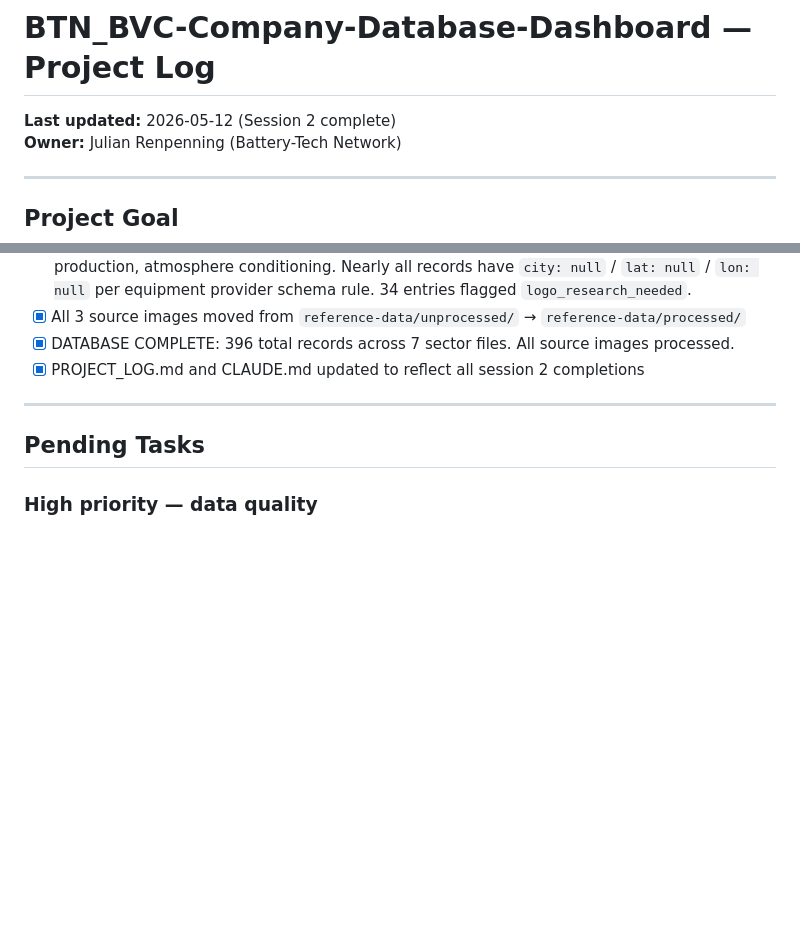
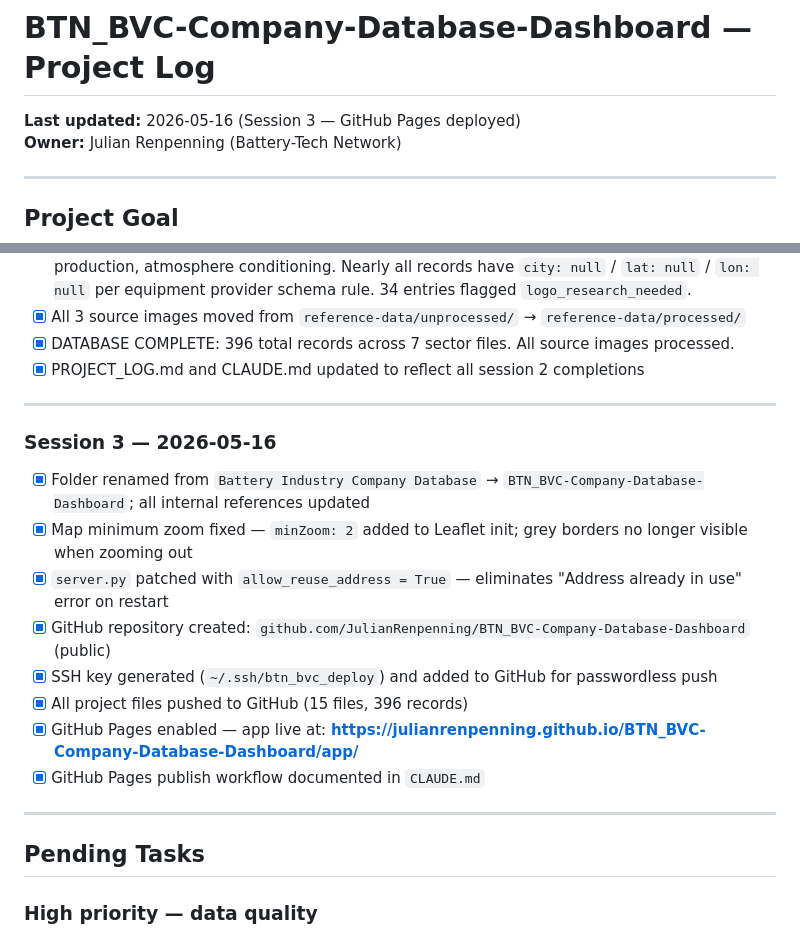
Before and after one commit to JulianRenpenning/BTN_BVC-Company-Database-Dashboard, a Markdown page: PROJECT_LOG.md, 2 parts joined by grey strips. Rendered like a GitHub page; blank space fills up the shorter version.

```diff
--- a/PROJECT_LOG.md
+++ b/PROJECT_LOG.md
@@ -1,6 +1,6 @@
 # BTN_BVC-Company-Database-Dashboard — Project Log
 
-**Last updated:** 2026-05-12 (Session 2 complete)
+**Last updated:** 2026-05-16 (Session 3 — GitHub Pages deployed)
 **Owner:** Julian Renpenning (Battery-Tech Network)
 
 ---
@@ -229,6 +229,19 @@ reference-data/
 
 ---
 
+### Session 3 — 2026-05-16
+
+- [x] Folder renamed from `Battery Industry Company Database` → `BTN_BVC-Company-Database-Dashboard`; all internal references updated
+- [x] Map minimum zoom fixed — `minZoom: 2` added to Leaflet init; grey borders no longer visible when zooming out
+- [x] `server.py` patched with `allow_reuse_address = True` — eliminates "Address already in use" error on restart
+- [x] GitHub repository created: `github.com/JulianRenpenning/BTN_BVC-Company-Database-Dashboard` (public)
+- [x] SSH key generated (`~/.ssh/btn_bvc_deploy`) and added to GitHub for passwordless push
+- [x] All project files pushed to GitHub (15 files, 396 records)
+- [x] GitHub Pages enabled — app live at: **https://julianrenpenning.github.io/BTN_BVC-Company-Database-Dashboard/app/**
+- [x] GitHub Pages publish workflow documented in `CLAUDE.md`
+
+---
+
 ## Pending Tasks
 
 ### High priority — data quality
```
Also changed, not shown: CLAUDE.md (+40 -1 lines).
